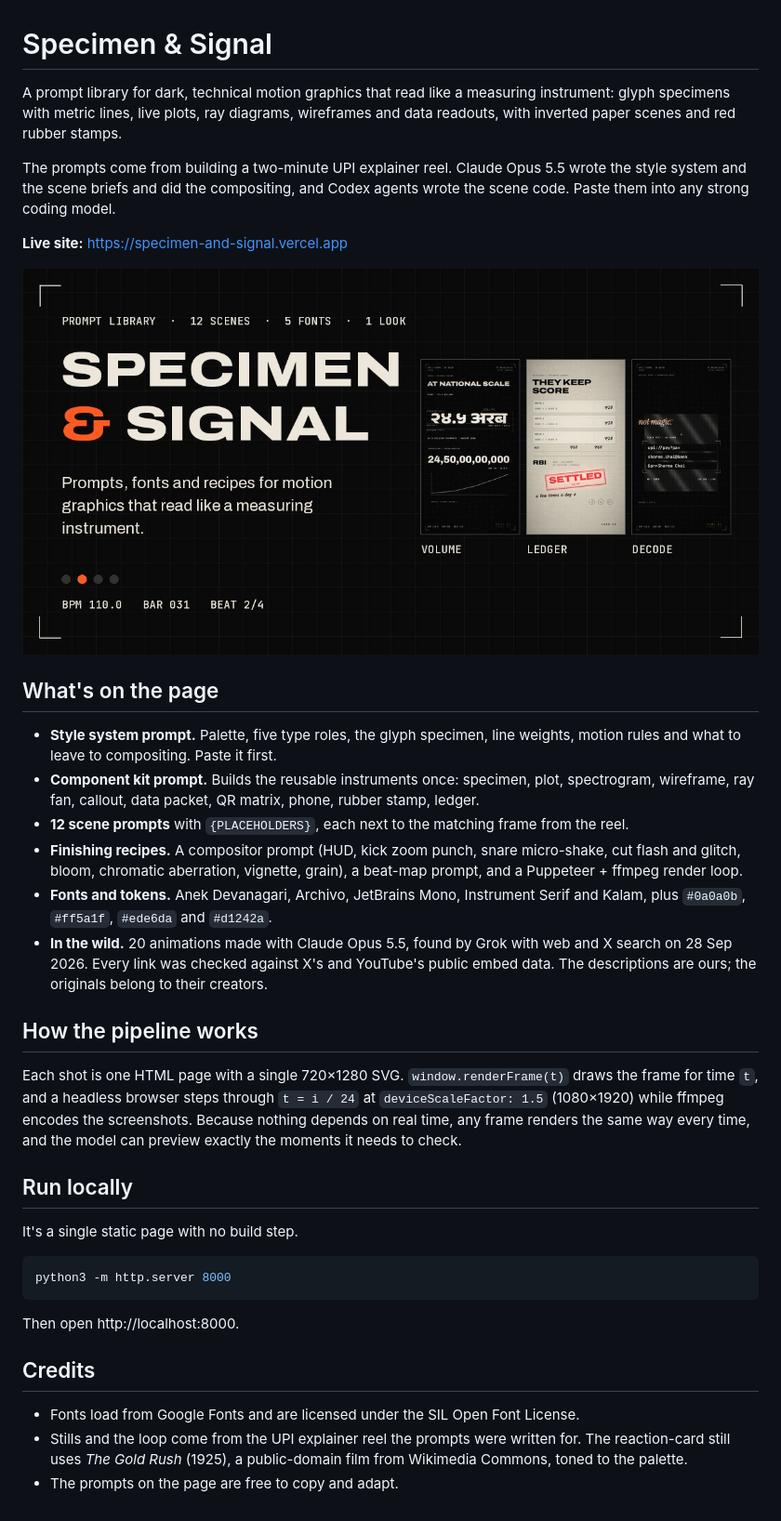
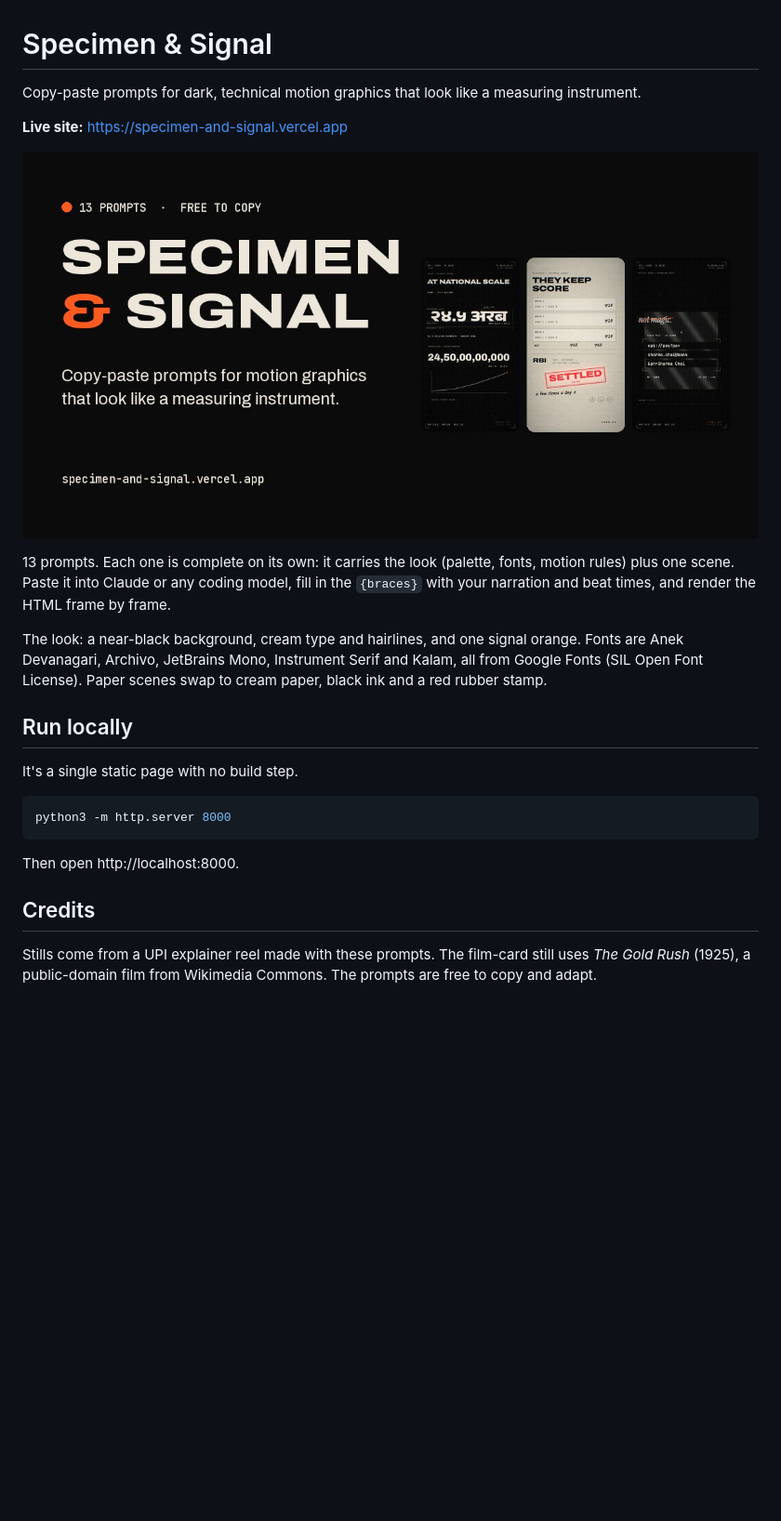
Before and after one commit to 0xpratzyy/specimen-and-signal, a Markdown page: README.md, the part around the change. Shown at 93% size. Drawn GitHub-style; pictures changed too: og.jpg; blank space fills up the shorter version.

```diff
--- a/README.md
+++ b/README.md
@@ -1,25 +1,14 @@
 # Specimen & Signal
 
-A prompt library for dark, technical motion graphics that read like a measuring instrument: glyph specimens with metric lines, live plots, ray diagrams, wireframes and data readouts, with inverted paper scenes and red rubber stamps.
-
-The prompts come from building a two-minute UPI explainer reel. Claude Opus 5.5 wrote the style system and the scene briefs and did the compositing, and Codex agents wrote the scene code. Paste them into any strong coding model.
+Copy-paste prompts for dark, technical motion graphics that look like a measuring instrument.
 
 **Live site:** https://specimen-and-signal.vercel.app
 
 ![Specimen & Signal](og.jpg)
 
-## What's on the page
+13 prompts. Each one is complete on its own: it carries the look (palette, fonts, motion rules) plus one scene. Paste it into Claude or any coding model, fill in the `{braces}` with your narration and beat times, and render the HTML frame by frame.
 
-- **Style system prompt.** Palette, five type roles, the glyph specimen, line weights, motion rules and what to leave to compositing. Paste it first.
-- **Component kit prompt.** Builds the reusable instruments once: specimen, plot, spectrogram, wireframe, ray fan, callout, data packet, QR matrix, phone, rubber stamp, ledger.
-- **12 scene prompts** with `{PLACEHOLDERS}`, each next to the matching frame from the reel.
-- **Finishing recipes.** A compositor prompt (HUD, kick zoom punch, snare micro-shake, cut flash and glitch, bloom, chromatic aberration, vignette, grain), a beat-map prompt, and a Puppeteer + ffmpeg render loop.
-- **Fonts and tokens.** Anek Devanagari, Archivo, JetBrains Mono, Instrument Serif and Kalam, plus `#0a0a0b`, `#ff5a1f`, `#ede6da` and `#d1242a`.
-- **In the wild.** 20 animations made with Claude Opus 5.5, found by Grok with web and X search on 28 Sep 2026. Every link was checked against X's and YouTube's public embed data. The descriptions are ours; the originals belong to their creators.
-
-## How the pipeline works
-
-Each shot is one HTML page with a single 720×1280 SVG. `window.renderFrame(t)` draws the frame for time `t`, and a headless browser steps through `t = i / 24` at `deviceScaleFactor: 1.5` (1080×1920) while ffmpeg encodes the screenshots. Because nothing depends on real time, any frame renders the same way every time, and the model can preview exactly the moments it needs to check.
+The look: a near-black background, cream type and hairlines, and one signal orange. Fonts are Anek Devanagari, Archivo, JetBrains Mono, Instrument Serif and Kalam, all from Google Fonts (SIL Open Font License). Paper scenes swap to cream paper, black ink and a red rubber stamp.
 
 ## Run locally
 
@@ -33,6 +22,4 @@ Then open http://localhost:8000.
 
 ## Credits
 
-- Fonts load from Google Fonts and are licensed under the SIL Open Font License.
-- Stills and the loop come from the UPI explainer reel the prompts were written for. The reaction-card still uses *The Gold Rush* (1925), a public-domain film from Wikimedia Commons, toned to the palette.
-- The prompts on the page are free to copy and adapt.
+Stills come from a UPI explainer reel made with these prompts. The film-card still uses *The Gold Rush* (1925), a public-domain film from Wikimedia Commons. The prompts are free to copy and adapt.
```
Also changed, not shown: img/look.jpg (added), 1 other file.
